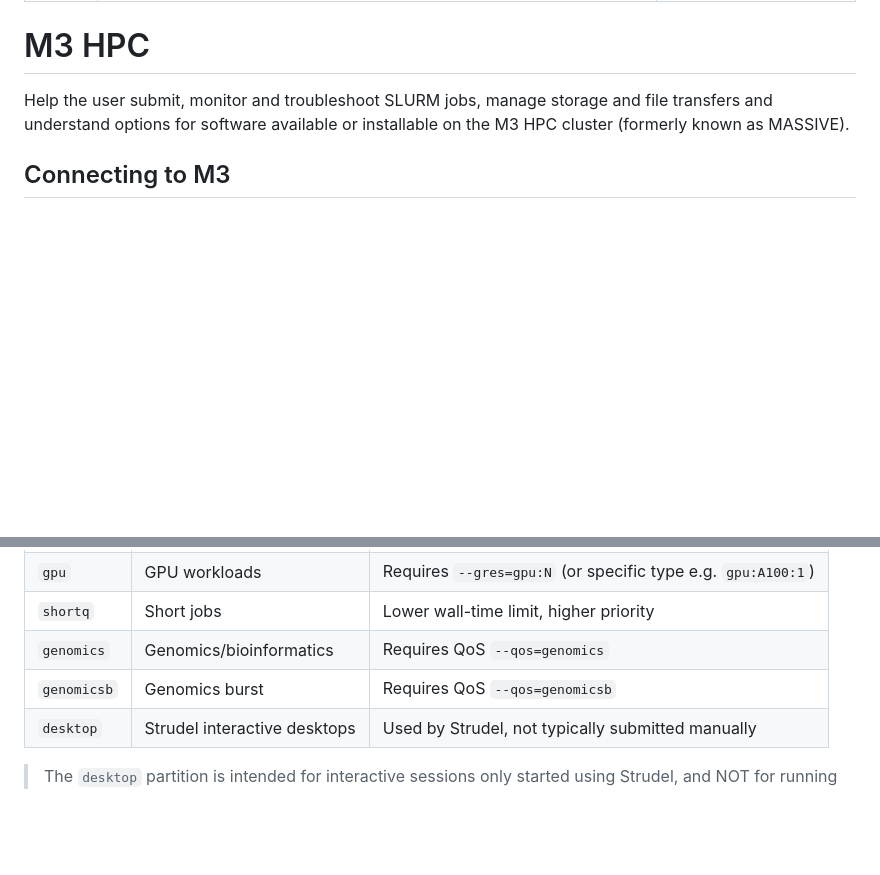
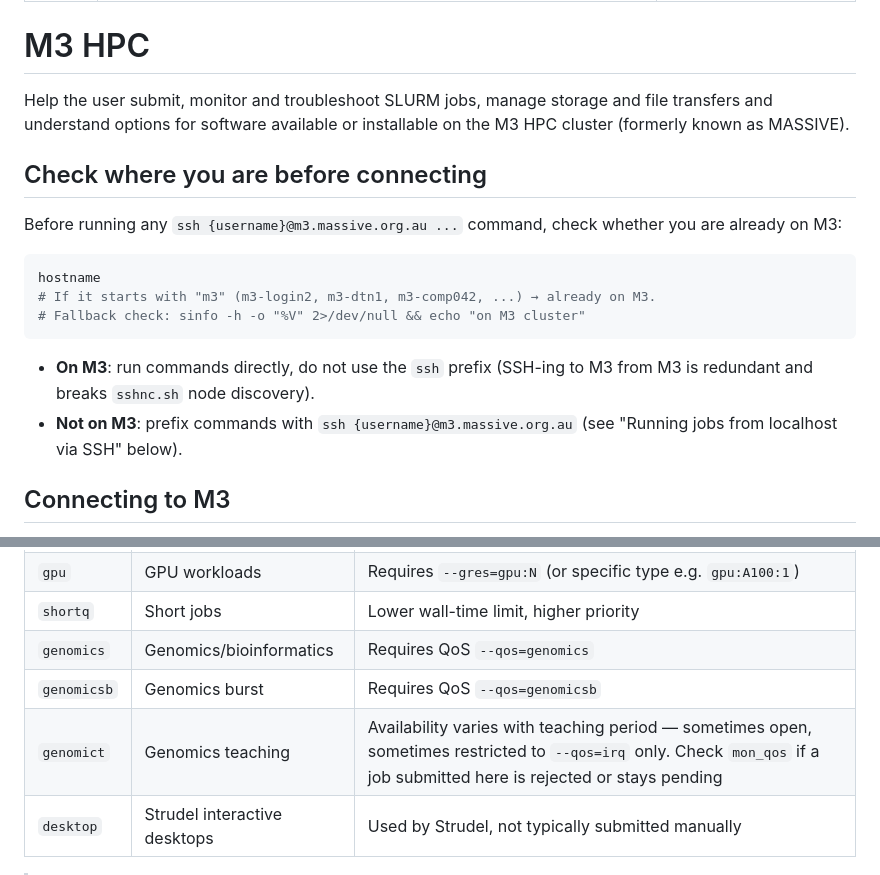
Before and after one commit to pansapiens/agent-skills, a Markdown page: skills/m3-hpc/SKILL.md, 2 parts joined by grey strips. Drawn GitHub-style; blank space fills up the shorter version.

Commit message:
m3-hpc: Check current host before sshing

````diff
--- a/skills/m3-hpc/SKILL.md
+++ b/skills/m3-hpc/SKILL.md
@@ -7,6 +7,19 @@ compatibility: Requires ssh access to the M3 HPC cluster with SLURM tools.
 # M3 HPC
 
 Help the user submit, monitor and troubleshoot SLURM jobs, manage storage and file transfers and understand options for software available or installable on the M3 HPC cluster (formerly known as MASSIVE).
+
+## Check where you are before connecting
+
+Before running any `ssh {username}@m3.massive.org.au ...` command, check whether you are already on M3:
+
+```bash
+hostname
+# If it starts with "m3" (m3-login2, m3-dtn1, m3-comp042, ...) → already on M3.
+# Fallback check: sinfo -h -o "%V" 2>/dev/null && echo "on M3 cluster"
+```
+
+- **On M3**: run commands directly, do not use the `ssh` prefix (SSH-ing to M3 from M3 is redundant and breaks `sshnc.sh` node discovery).
+- **Not on M3**: prefix commands with `ssh {username}@m3.massive.org.au` (see "Running jobs from localhost via SSH" below).
 
 ## Connecting to M3
 
@@ -234,6 +247,7 @@ M3 uses SLURM partitions and Quality of Service (QoS) settings to manage access
 | `shortq` | Short jobs | Lower wall-time limit, higher priority |
 | `genomics` | Genomics/bioinformatics | Requires QoS `--qos=genomics` |
 | `genomicsb` | Genomics burst | Requires QoS `--qos=genomicsb` |
+| `genomict` | Genomics teaching | Availability varies with teaching period — sometimes open, sometimes restricted to `--qos=irq` only. Check `mon_qos` if a job submitted here is rejected or stays pending |
 | `desktop` | Strudel interactive desktops | Used by Strudel, not typically submitted manually |
 
 > The `desktop` partition is intended for interactive sessions only started using Strudel, and NOT for running large batch jobs.
````
